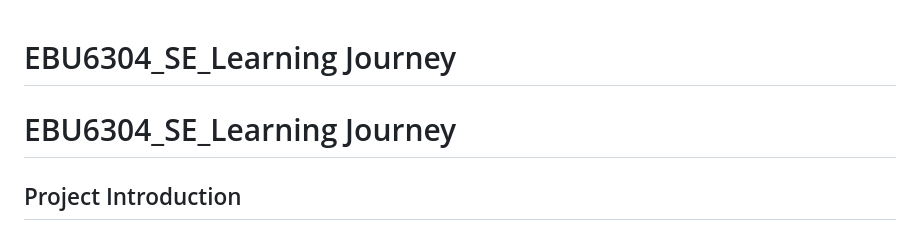
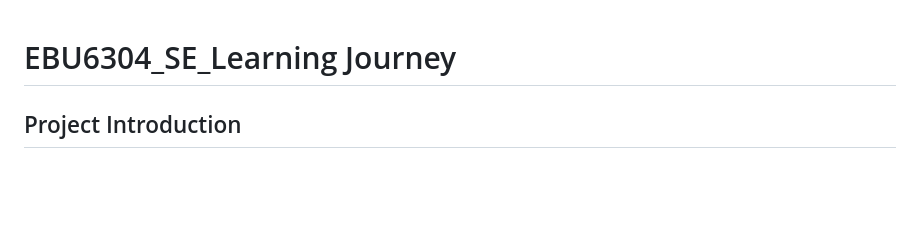
Before and after one commit to Chenhanne/Learning_journey, a Markdown page: README.md, the part around the change. Rendered like a GitHub page; blank space fills up the shorter version.

```diff
--- a/README.md
+++ b/README.md
@@ -1,6 +1,5 @@
 # EBU6304_SE_Learning Journey
 
-# EBU6304_SE_Learning Journey
 
 ## Project Introduction
 Our team will develop a Learning Journey Application for BUPT International School students in a few weeks using agile methods. We will conduct a systematic requirements survey, analysis and design, followed by writing implementation and testing of the software. And we will deliver four major iterations in a planned manner.
```
